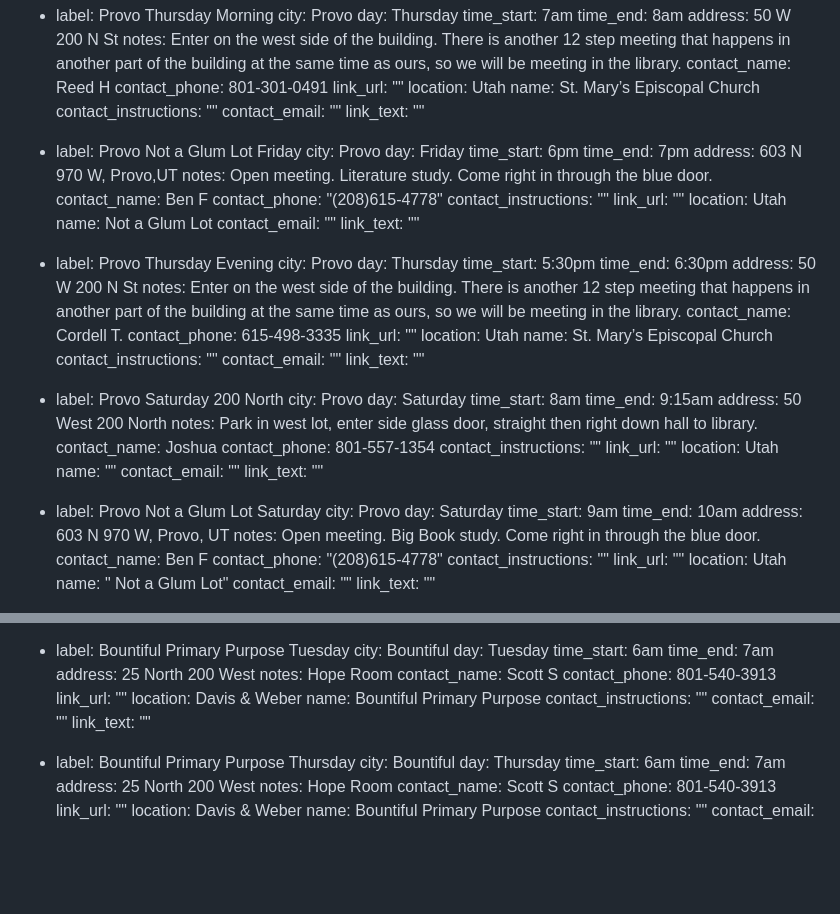
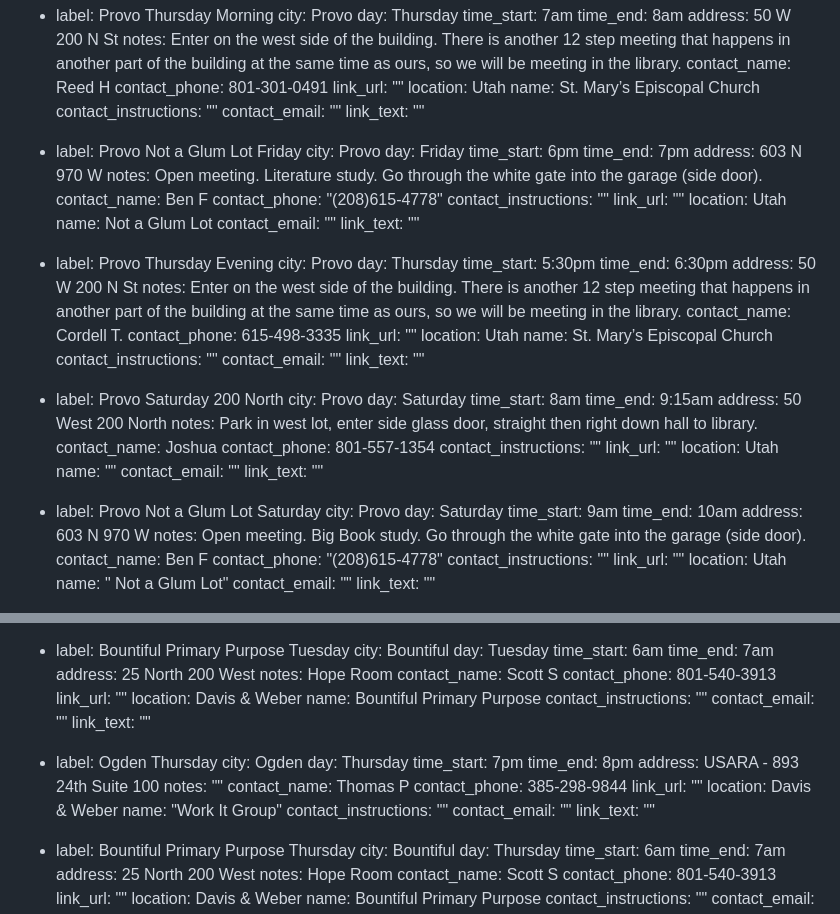
Before and after one commit to sa-utah/sautah, a Markdown page: _src/meetings.md, 2 parts joined by grey strips. Drawn GitHub-style; blank space fills up the shorter version.

Commit message:
meeting updates

```diff
--- a/_src/meetings.md
+++ b/_src/meetings.md
@@ -271,8 +271,8 @@ meetings:
     day: Friday
     time_start: 6pm
     time_end: 7pm
-    address: 603 N 970 W, Provo,UT
-    notes: Open meeting. Literature study. Come right in through the blue door.
+    address: 603 N 970 W
+    notes: Open meeting. Literature study. Go through the white gate into the garage (side door).
     contact_name: Ben F
     contact_phone: "(208)615-4778"
     contact_instructions: ""
@@ -321,8 +321,8 @@ meetings:
     day: Saturday
     time_start: 9am
     time_end: 10am
-    address: 603 N 970 W, Provo, UT
-    notes: Open meeting. Big Book study. Come right in through the blue door.
+    address: 603 N 970 W
+    notes: Open meeting. Big Book study. Go through the white gate into the garage (side door).
     contact_name: Ben F
     contact_phone: "(208)615-4778"
     contact_instructions: ""
@@ -403,6 +403,21 @@ meetings:
     link_url: ""
     location: Davis & Weber
     name: Bountiful Primary Purpose
+    contact_instructions: ""
+    contact_email: ""
+    link_text: ""
+  - label: Ogden Thursday
+    city: Ogden
+    day: Thursday
+    time_start: 7pm
+    time_end: 8pm
+    address: USARA - 893 24th Suite 100
+    notes: ""
+    contact_name: Thomas P
+    contact_phone: 385-298-9844
+    link_url: ""
+    location: Davis & Weber
+    name: "Work It Group"
     contact_instructions: ""
     contact_email: ""
     link_text: ""
```
